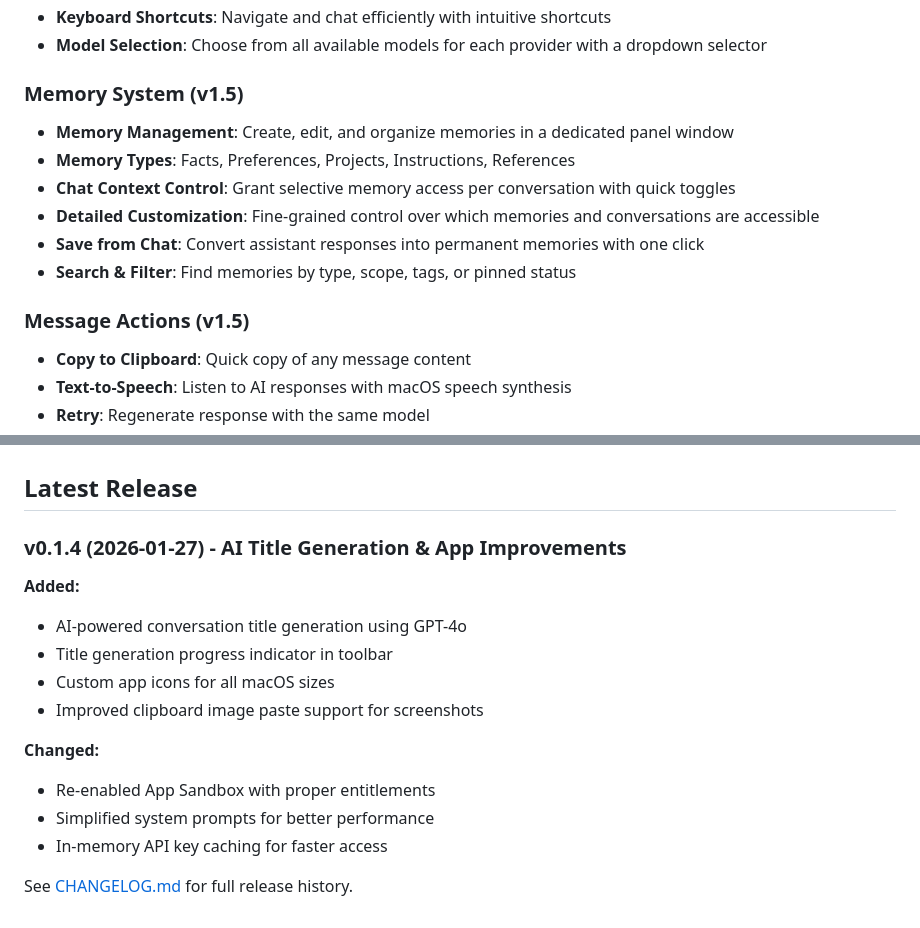
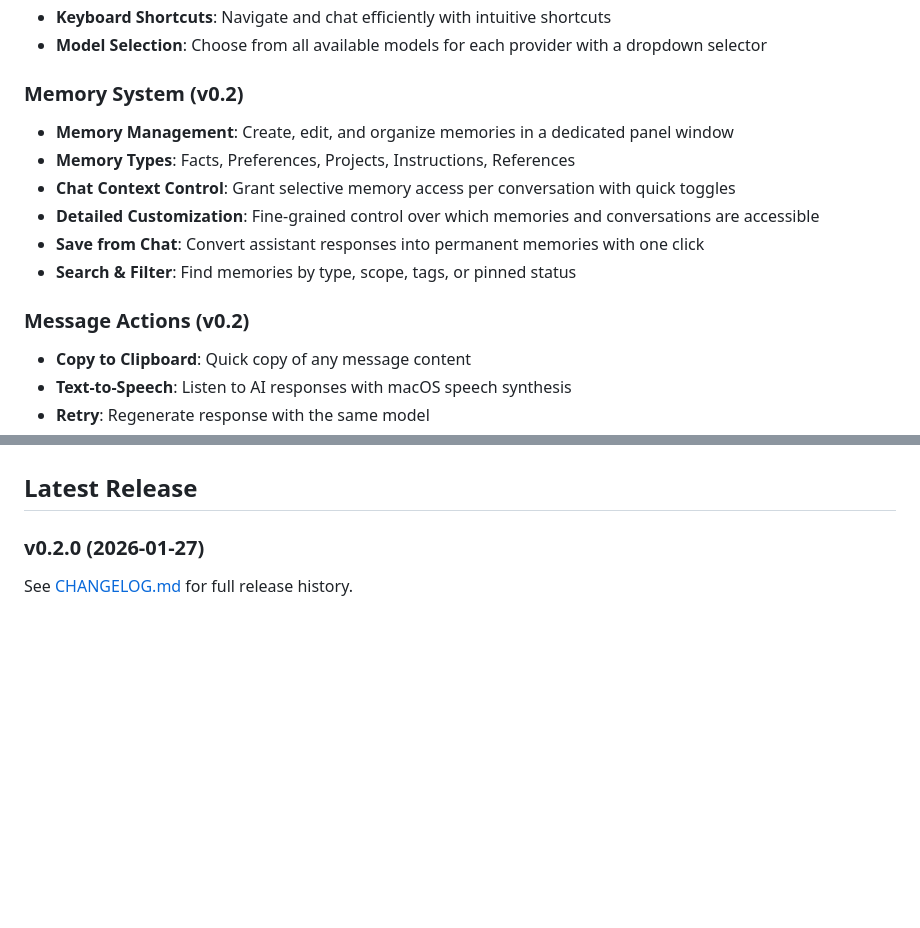
Before and after one commit to bowenyu066/OmniChat, a Markdown page: README.md, 2 parts joined by grey strips. GitHub-like rendering; blank space fills up the shorter version.

Commit message:
Update version numbers and release notes in README

```diff
--- a/README.md
+++ b/README.md
@@ -15,7 +15,7 @@ A native macOS SwiftUI application that unifies ChatGPT, Claude, and Gemini APIs
 - **Keyboard Shortcuts**: Navigate and chat efficiently with intuitive shortcuts
 - **Model Selection**: Choose from all available models for each provider with a dropdown selector
 
-### Memory System (v1.5)
+### Memory System (v0.2)
 - **Memory Management**: Create, edit, and organize memories in a dedicated panel window
 - **Memory Types**: Facts, Preferences, Projects, Instructions, References
 - **Chat Context Control**: Grant selective memory access per conversation with quick toggles
@@ -23,7 +23,7 @@ A native macOS SwiftUI application that unifies ChatGPT, Claude, and Gemini APIs
 - **Save from Chat**: Convert assistant responses into permanent memories with one click
 - **Search & Filter**: Find memories by type, scope, tags, or pinned status
 
-### Message Actions (v1.5)
+### Message Actions (v0.2)
 - **Copy to Clipboard**: Quick copy of any message content
 - **Text-to-Speech**: Listen to AI responses with macOS speech synthesis
 - **Retry**: Regenerate response with the same model
@@ -269,17 +269,6 @@ For API-specific issues, consult the provider's documentation:
 
 ## Latest Release
 
-### v0.1.4 (2026-01-27) - AI Title Generation & App Improvements
-
-**Added:**
-- AI-powered conversation title generation using GPT-4o
-- Title generation progress indicator in toolbar
-- Custom app icons for all macOS sizes
-- Improved clipboard image paste support for screenshots
-
-**Changed:**
-- Re-enabled App Sandbox with proper entitlements
-- Simplified system prompts for better performance
-- In-memory API key caching for faster access
+### v0.2.0 (2026-01-27)
 
 See [CHANGELOG.md](CHANGELOG.md) for full release history.
```
